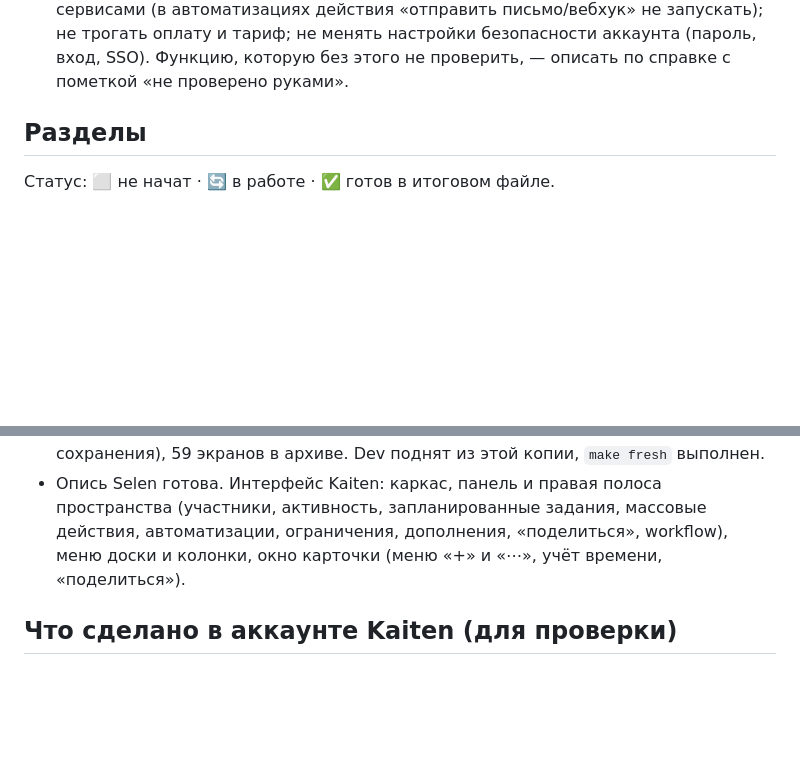
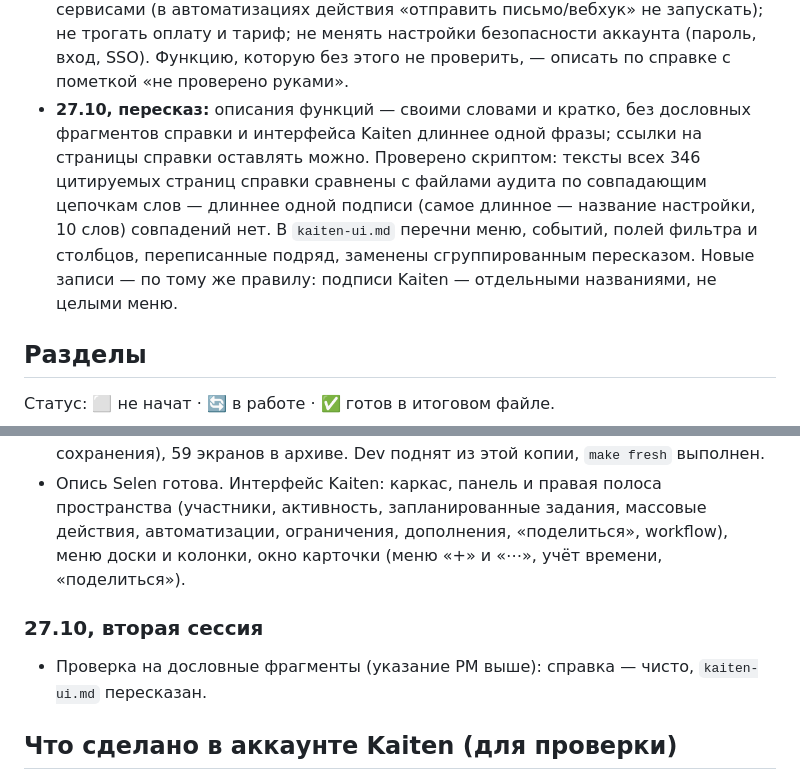
Before and after one commit to luvu1uvu/selen, a Markdown page: docs/stages/kaiten-audit.md, 2 parts joined by grey strips. GitHub-like rendering; blank space fills up the shorter version.

Commit message:
docs: аудит Kaiten — интерфейс пересказан своими словами, проверка на дословные фрагменты справки
Co-Authored-By: Claude Opus 5.5 <noreply@anthropic.com>

```diff
--- a/docs/stages/kaiten-audit.md
+++ b/docs/stages/kaiten-audit.md
@@ -26,6 +26,12 @@
   включать рассылки, уведомления на почту, вебхуки и интеграции с внешними сервисами (в автоматизациях действия «отправить
   письмо/вебхук» не запускать); не трогать оплату и тариф; не менять настройки безопасности аккаунта (пароль, вход, SSO).
   Функцию, которую без этого не проверить, — описать по справке с пометкой «не проверено руками».
+- **27.10, пересказ:** описания функций — своими словами и кратко, без дословных фрагментов справки и интерфейса Kaiten
+  длиннее одной фразы; ссылки на страницы справки оставлять можно. Проверено скриптом: тексты всех 346 цитируемых страниц
+  справки сравнены с файлами аудита по совпадающим цепочкам слов — длиннее одной подписи (самое длинное — название
+  настройки, 10 слов) совпадений нет. В `kaiten-ui.md` перечни меню, событий, полей фильтра и столбцов, переписанные
+  подряд, заменены сгруппированным пересказом. Новые записи — по тому же правилу: подписи Kaiten — отдельными
+  названиями, не целыми меню.
 
 ## Разделы
 
@@ -83,6 +89,9 @@ workflow; интеграции — дополнения; администрир
   запланированные задания, массовые действия, автоматизации, ограничения, дополнения, «поделиться», workflow), меню доски
   и колонки, окно карточки (меню «+» и «⋯», учёт времени, «поделиться»).
 
+### 27.10, вторая сессия
+- Проверка на дословные фрагменты (указание PM выше): справка — чисто, `kaiten-ui.md` пересказан.
+
 ## Что сделано в аккаунте Kaiten (для проверки)
 Всё создано только для аудита; людей не приглашали, внешние сервисы не подключали. До 27.10 включительно ничего не
 создано и не сохранено: формы и меню открывались и закрывались без сохранения (один раз случайно открылась страница
```
Also changed, not shown: 1 other file.
